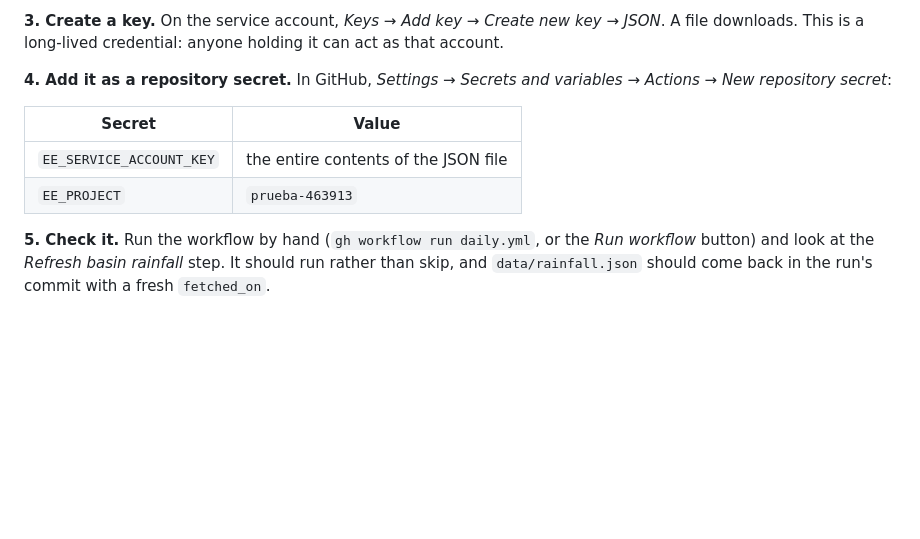
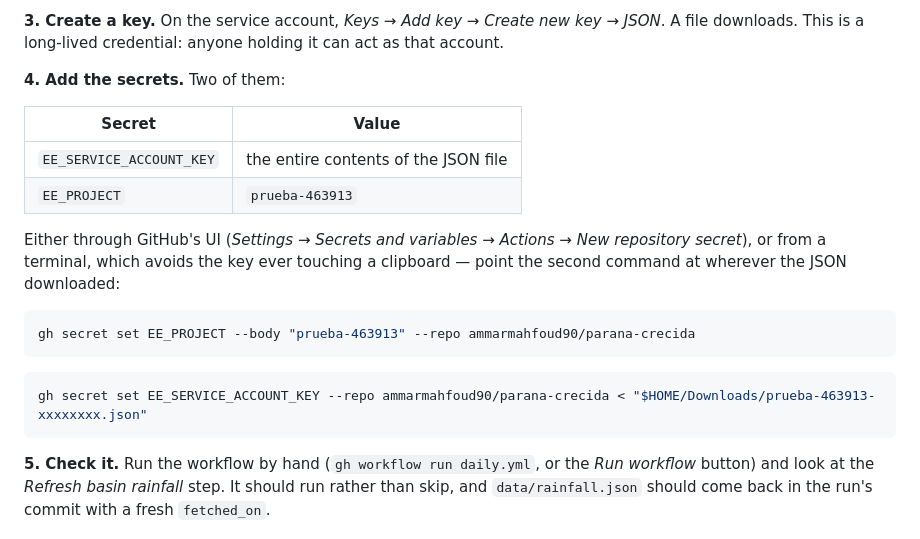
Before and after one commit to ammarmahfoud90/parana-crecida, a Markdown page: docs/earth-engine-service-account.md, the part around the change. Drawn GitHub-style; blank space fills up the shorter version.

Commit message:
Add the gh commands for the secrets
Reading the key from a file keeps it off the clipboard and out of any
chat transcript.

````diff
--- a/docs/earth-engine-service-account.md
+++ b/docs/earth-engine-service-account.md
@@ -32,13 +32,24 @@ answer it until this is done, even though the account exists.
 JSON*. A file downloads. This is a long-lived credential: anyone holding it can
 act as that account.
 
-**4. Add it as a repository secret.** In GitHub, *Settings → Secrets and variables
-→ Actions → New repository secret*:
+**4. Add the secrets.** Two of them:
 
 | Secret | Value |
 |---|---|
 | `EE_SERVICE_ACCOUNT_KEY` | the entire contents of the JSON file |
 | `EE_PROJECT` | `prueba-463913` |
+
+Either through GitHub's UI (*Settings → Secrets and variables → Actions → New
+repository secret*), or from a terminal, which avoids the key ever touching a
+clipboard — point the second command at wherever the JSON downloaded:
+
+```bash
+gh secret set EE_PROJECT --body "prueba-463913" --repo ammarmahfoud90/parana-crecida
+```
+
+```bash
+gh secret set EE_SERVICE_ACCOUNT_KEY --repo ammarmahfoud90/parana-crecida < "$HOME/Downloads/prueba-463913-xxxxxxxx.json"
+```
 
 **5. Check it.** Run the workflow by hand
 (`gh workflow run daily.yml`, or the *Run workflow* button) and look at the
````
